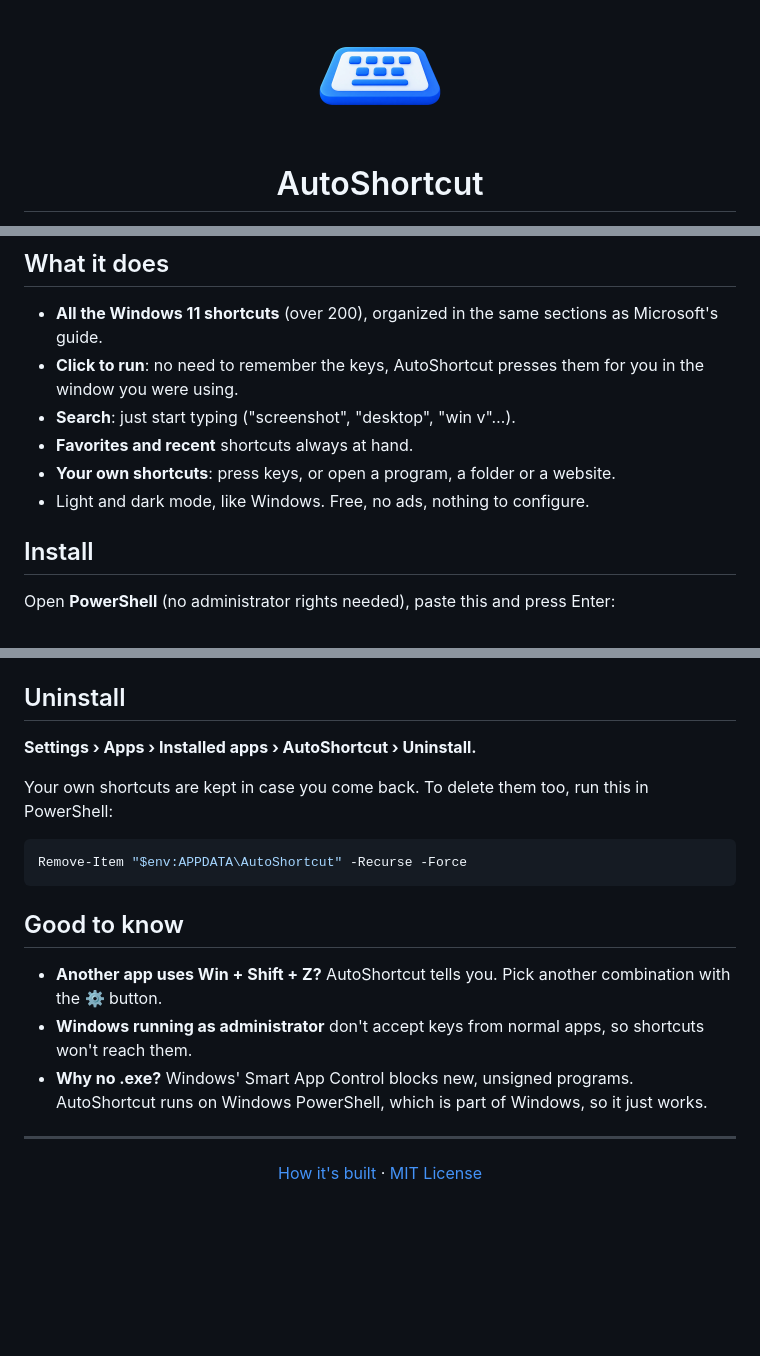
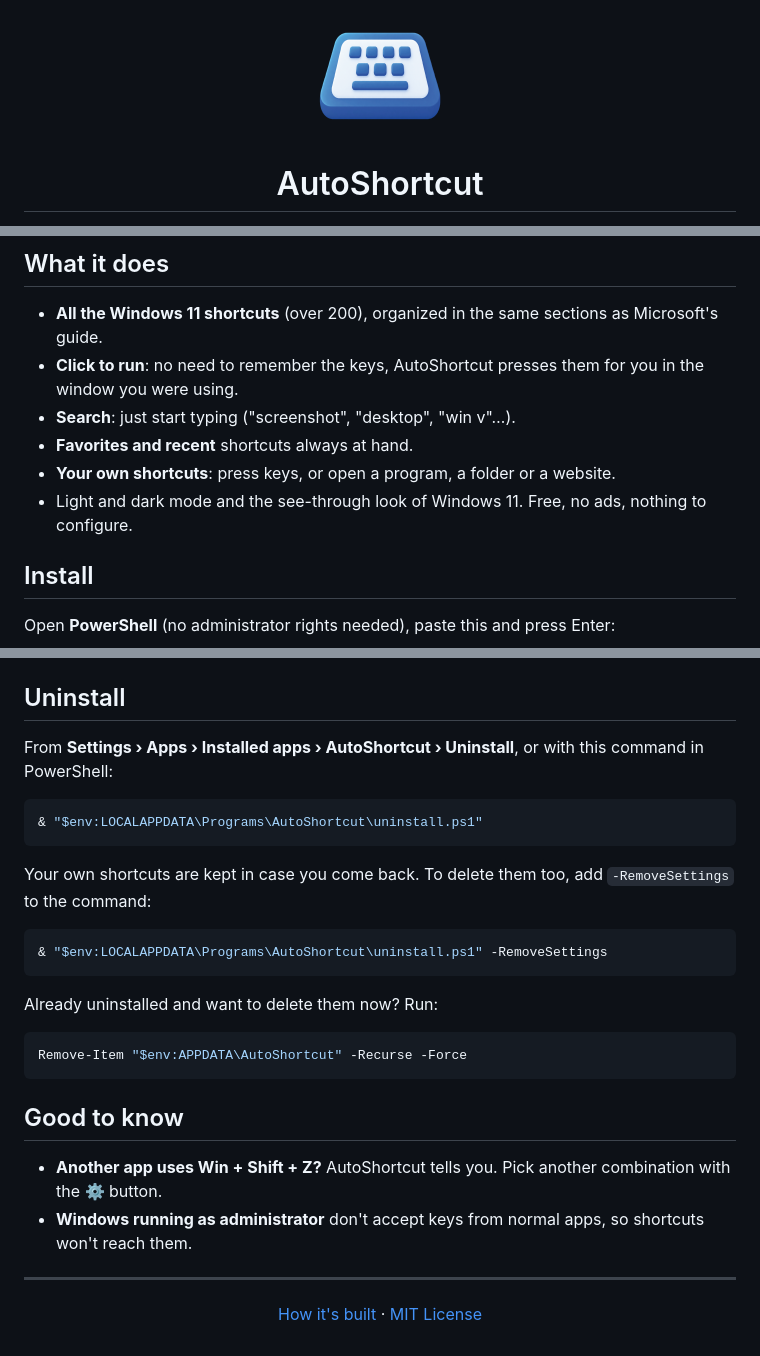
Before and after one commit to alons-dev/auto-shortcut, a Markdown page: README.md, 3 parts joined by grey strips. GitHub-like rendering; pictures changed too: assets/icon.png; blank space fills up the shorter version.

````diff
--- a/README.md
+++ b/README.md
@@ -22,7 +22,7 @@
 - **Search**: just start typing ("screenshot", "desktop", "win v"…).
 - **Favorites and recent** shortcuts always at hand.
 - **Your own shortcuts**: press keys, or open a program, a folder or a website.
-- Light and dark mode, like Windows. Free, no ads, nothing to configure.
+- Light and dark mode and the see-through look of Windows 11. Free, no ads, nothing to configure.
 
 ## Install
 
@@ -54,9 +54,19 @@ A few shortcuts appear dimmed: they need the mouse, a number, or Windows doesn't
 
 ## Uninstall
 
-**Settings › Apps › Installed apps › AutoShortcut › Uninstall.**
+From **Settings › Apps › Installed apps › AutoShortcut › Uninstall**, or with this command in PowerShell:
 
-Your own shortcuts are kept in case you come back. To delete them too, run this in PowerShell:
+```powershell
+& "$env:LOCALAPPDATA\Programs\AutoShortcut\uninstall.ps1"
+```
+
+Your own shortcuts are kept in case you come back. To delete them too, add `-RemoveSettings` to the command:
+
+```powershell
+& "$env:LOCALAPPDATA\Programs\AutoShortcut\uninstall.ps1" -RemoveSettings
+```
+
+Already uninstalled and want to delete them now? Run:
 
 ```powershell
 Remove-Item "$env:APPDATA\AutoShortcut" -Recurse -Force
@@ -66,7 +76,6 @@ Remove-Item "$env:APPDATA\AutoShortcut" -Recurse -Force
 
 - **Another app uses Win + Shift + Z?** AutoShortcut tells you. Pick another combination with the ⚙ button.
 - **Windows running as administrator** don't accept keys from normal apps, so shortcuts won't reach them.
-- **Why no .exe?** Windows' Smart App Control blocks new, unsigned programs. AutoShortcut runs on Windows PowerShell, which is part of Windows, so it just works.
 
 ---
 
````
Also changed, not shown: docs/DEVELOPMENT.md (+3 -1 lines), 13 other files.
